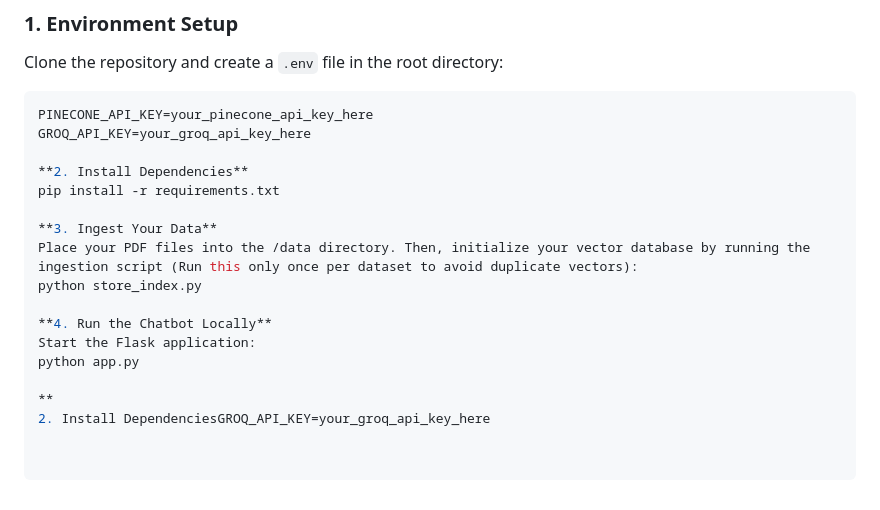
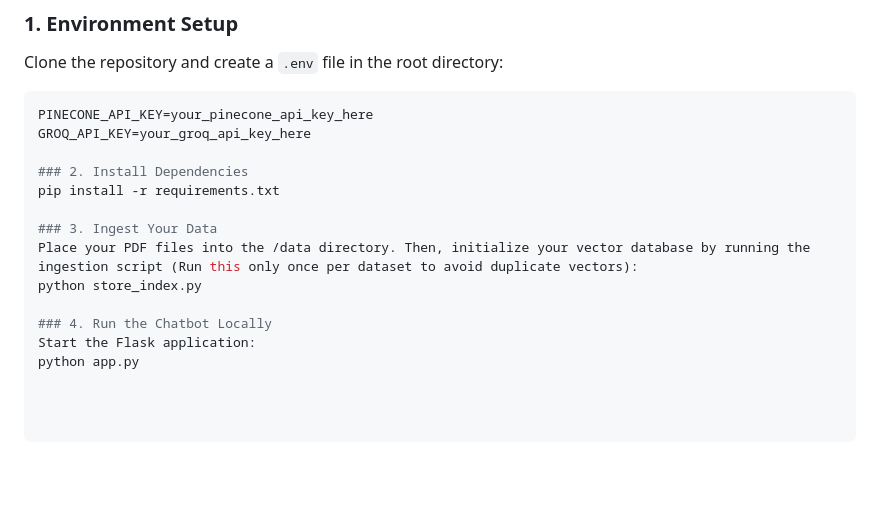
Before and after one commit to umarshakeb/chatbot, a Markdown page: README.md, the part around the change. Drawn GitHub-style; blank space fills up the shorter version.

Commit message:
Improve formatting of installation and usage sections
Updated section headers in README for clarity.

```diff
--- a/README.md
+++ b/README.md
@@ -59,16 +59,13 @@ Clone the repository and create a `.env` file in the root directory:
 PINECONE_API_KEY=your_pinecone_api_key_here
 GROQ_API_KEY=your_groq_api_key_here
 
-**2. Install Dependencies**
+### 2. Install Dependencies
 pip install -r requirements.txt
 
-**3. Ingest Your Data**
+### 3. Ingest Your Data
 Place your PDF files into the /data directory. Then, initialize your vector database by running the ingestion script (Run this only once per dataset to avoid duplicate vectors):
 python store_index.py
 
-**4. Run the Chatbot Locally**
+### 4. Run the Chatbot Locally
 Start the Flask application:
 python app.py
-
-**
-2. Install DependenciesGROQ_API_KEY=your_groq_api_key_here
```
